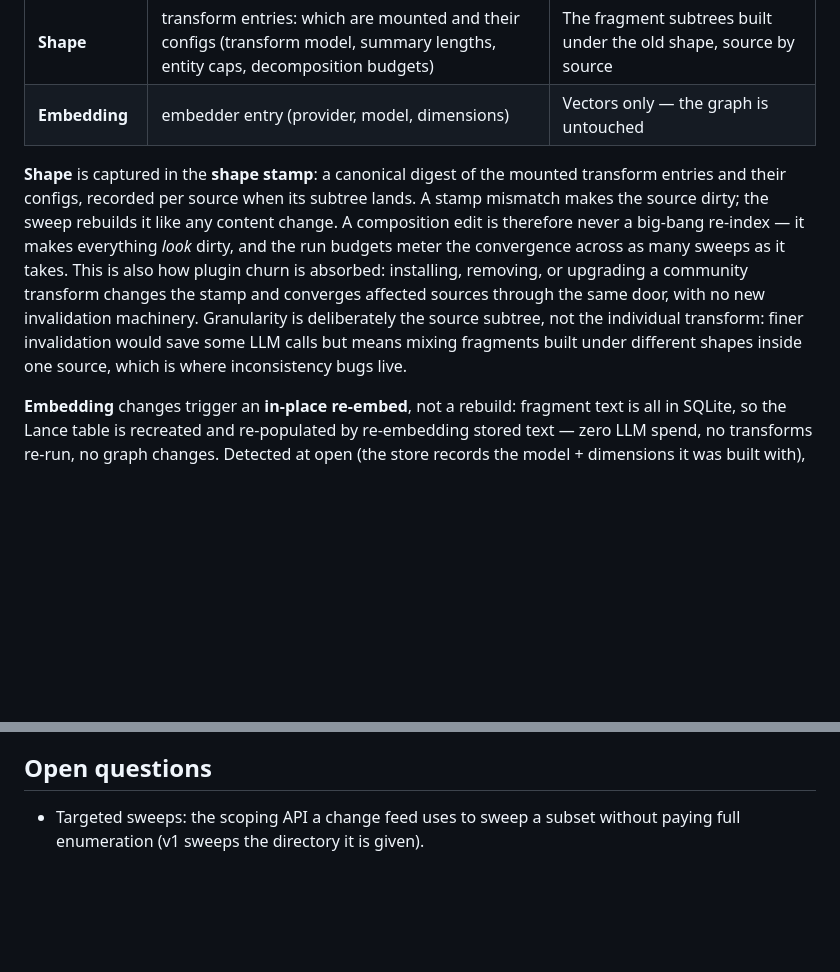
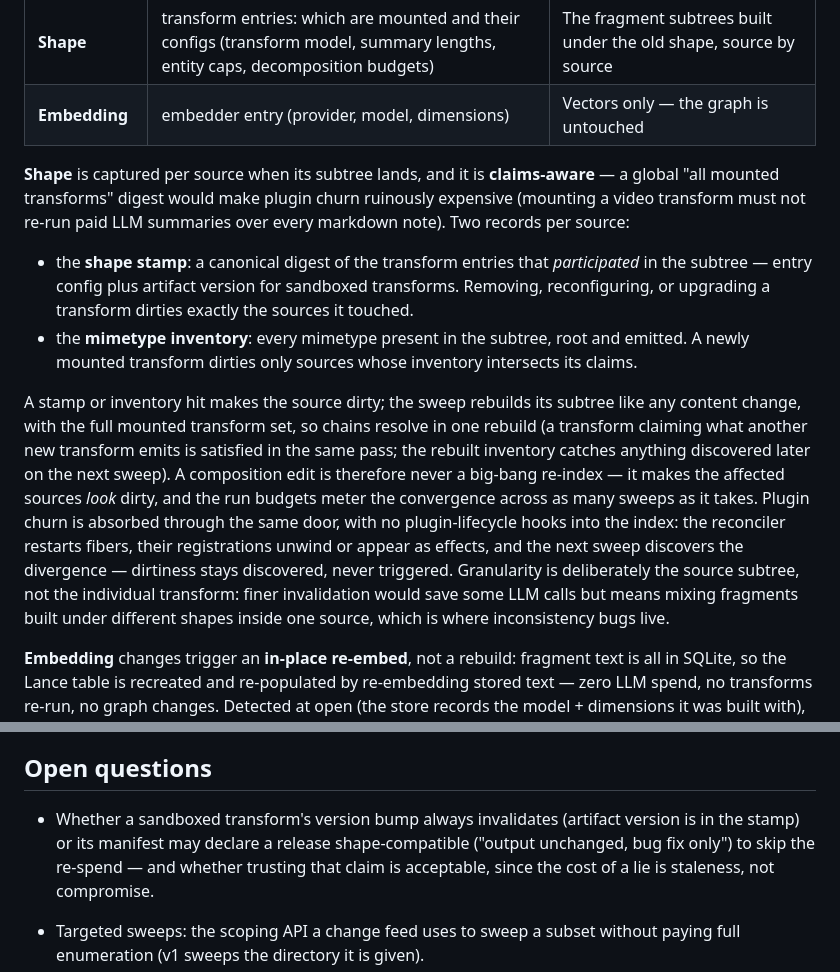
Before and after one commit to aiuitech/inseam, a Markdown page: design/index-maintenance.md, 2 parts joined by grey strips. Rendered like a GitHub page; blank space fills up the shorter version.

Commit message:
Make shape invalidation claims-aware for plugin churn
Per-source shape stamp digests only the transforms that participated
(catching removal/reconfigure/upgrade) alongside a subtree mimetype
inventory (catching addition by claim intersection), so mounting a new
transform never re-runs paid LLM work over sources it cannot touch.
Open question added on shape-compatible version bumps.

Co-Authored-By: Claude Fable 5 <noreply@anthropic.com>

```diff
--- a/design/index-maintenance.md
+++ b/design/index-maintenance.md
@@ -40,7 +40,12 @@ Config edits partition into four tiers by blast radius, and the tier is a proper
 | **Shape** | transform entries: which are mounted and their configs (transform model, summary lengths, entity caps, decomposition budgets) | The fragment subtrees built under the old shape, source by source |
 | **Embedding** | embedder entry (provider, model, dimensions) | Vectors only — the graph is untouched |
 
-**Shape** is captured in the **shape stamp**: a canonical digest of the mounted transform entries and their configs, recorded per source when its subtree lands. A stamp mismatch makes the source dirty; the sweep rebuilds it like any content change. A composition edit is therefore never a big-bang re-index — it makes everything *look* dirty, and the run budgets meter the convergence across as many sweeps as it takes. This is also how plugin churn is absorbed: installing, removing, or upgrading a community transform changes the stamp and converges affected sources through the same door, with no new invalidation machinery. Granularity is deliberately the source subtree, not the individual transform: finer invalidation would save some LLM calls but means mixing fragments built under different shapes inside one source, which is where inconsistency bugs live.
+**Shape** is captured per source when its subtree lands, and it is **claims-aware** — a global "all mounted transforms" digest would make plugin churn ruinously expensive (mounting a video transform must not re-run paid LLM summaries over every markdown note). Two records per source:
+
+- the **shape stamp**: a canonical digest of the transform entries that *participated* in the subtree — entry config plus artifact version for sandboxed transforms. Removing, reconfiguring, or upgrading a transform dirties exactly the sources it touched.
+- the **mimetype inventory**: every mimetype present in the subtree, root and emitted. A newly mounted transform dirties only sources whose inventory intersects its claims.
+
+A stamp or inventory hit makes the source dirty; the sweep rebuilds its subtree like any content change, with the full mounted transform set, so chains resolve in one rebuild (a transform claiming what another new transform emits is satisfied in the same pass; the rebuilt inventory catches anything discovered later on the next sweep). A composition edit is therefore never a big-bang re-index — it makes the affected sources *look* dirty, and the run budgets meter the convergence across as many sweeps as it takes. Plugin churn is absorbed through the same door, with no plugin-lifecycle hooks into the index: the reconciler restarts fibers, their registrations unwind or appear as effects, and the next sweep discovers the divergence — dirtiness stays discovered, never triggered. Granularity is deliberately the source subtree, not the individual transform: finer invalidation would save some LLM calls but means mixing fragments built under different shapes inside one source, which is where inconsistency bugs live.
 
 **Embedding** changes trigger an **in-place re-embed**, not a rebuild: fragment text is all in SQLite, so the Lance table is recreated and re-populated by re-embedding stored text — zero LLM spend, no transforms re-run, no graph changes. Detected at open (the store records the model + dimensions it was built with), performed by the next index run, and search refuses with instructions until that run completes. Interrupted re-embeds redo: the stored embedding meta is updated only at the end.
 
@@ -60,6 +65,8 @@ Out-of-cutoff sources are still *cataloged* (address + envelope, no fragments) w
 
 ## Open questions
 
+- Whether a sandboxed transform's version bump always invalidates (artifact version is in the stamp) or its manifest may declare a release shape-compatible ("output unchanged, bug fix only") to skip the re-spend — and whether trusting that claim is acceptable, since the cost of a lie is staleness, not compromise.
+
 - Targeted sweeps: the scoping API a change feed uses to sweep a subset without paying full enumeration (v1 sweeps the directory it is given).
 - `vacuum`: the explicit reclamation operation (drop out-of-scope subtrees, compact Lance).
 - Sweep scheduling defaults for feedless connections (cron-style timer in `inseam serve`?).
```
Also changed, not shown: design/composition.md (+1 -1 lines).
